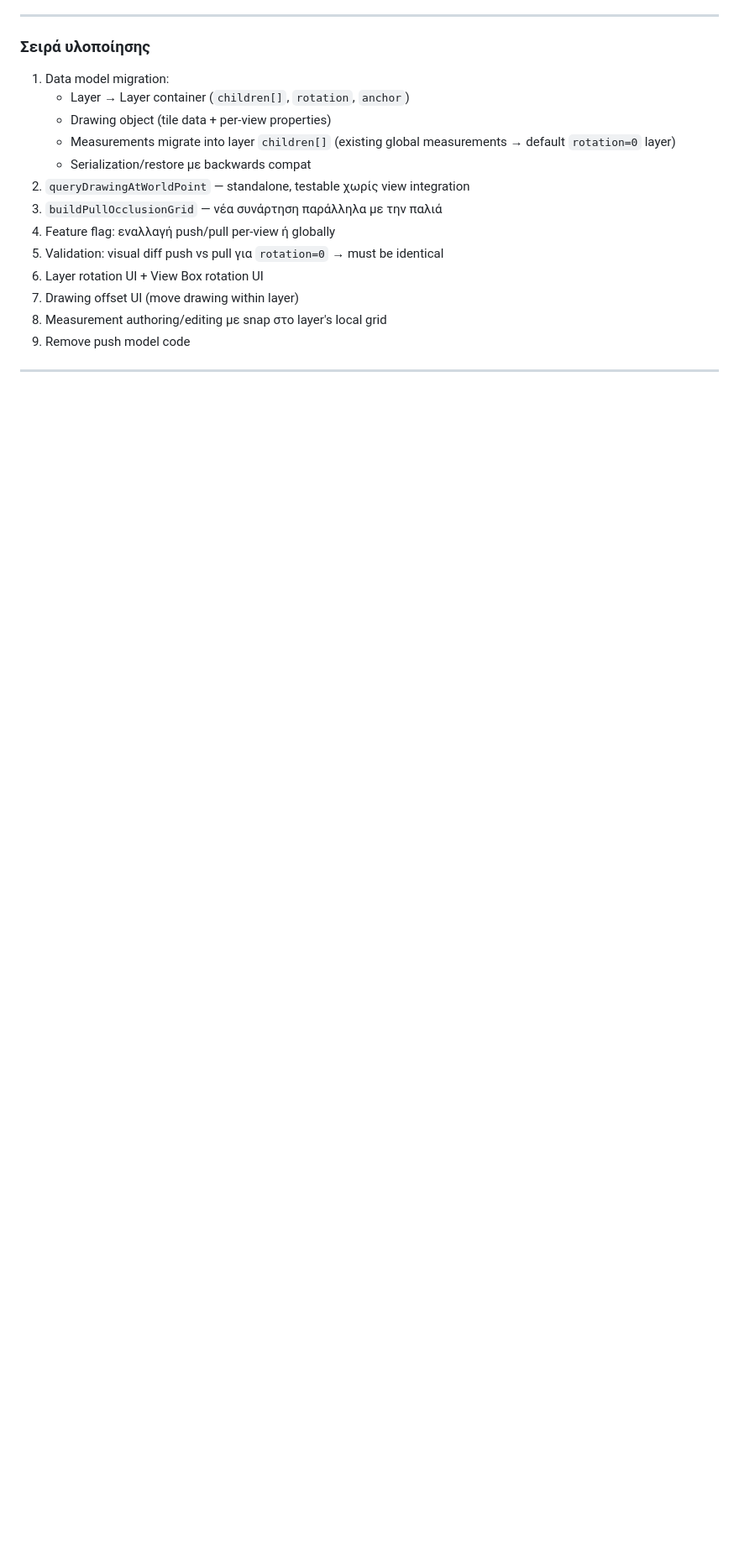
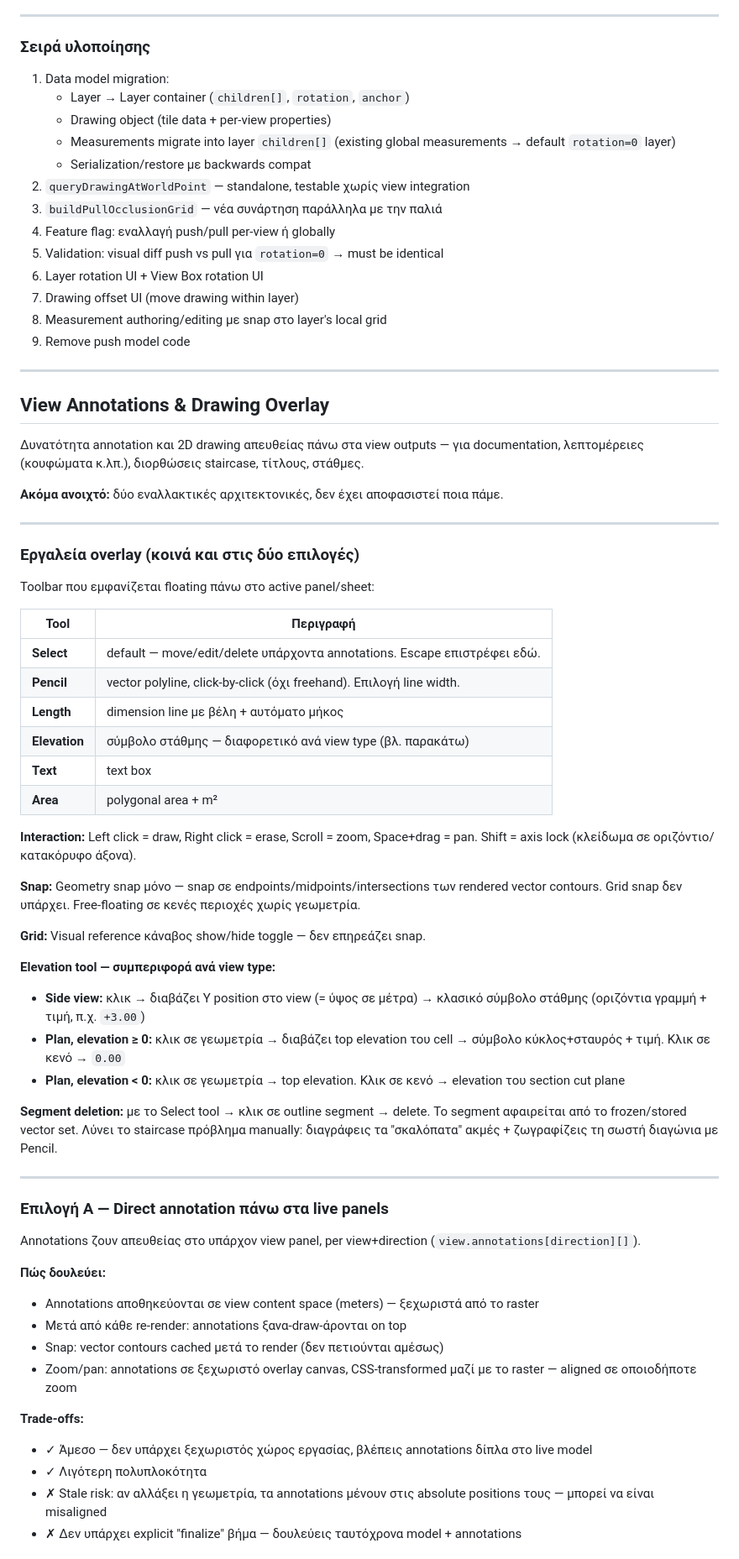
Before and after one commit to ganton91/Test, a Markdown page: TODO.md, the part around one of its changes. Shown at 84% size. GitHub-like rendering; blank space fills up the shorter version.

Commit message:
todo update

```diff
--- a/TODO.md
+++ b/TODO.md
@@ -248,3 +248,55 @@ function queryDrawingAtWorldPoint(layer, drawing, worldX, worldY, worldZ)
 
 ---
 
+## View Annotations & Drawing Overlay
+
+Δυνατότητα annotation και 2D drawing απευθείας πάνω στα view outputs — για documentation, λεπτομέρειες (κουφώματα κ.λπ.), διορθώσεις staircase, τίτλους, στάθμες.
+
+**Ακόμα ανοιχτό:** δύο εναλλακτικές αρχιτεκτονικές, δεν έχει αποφασιστεί ποια πάμε.
+
+---
+
+### Εργαλεία overlay (κοινά και στις δύο επιλογές)
+
+Toolbar που εμφανίζεται floating πάνω στο active panel/sheet:
+
+| Tool | Περιγραφή |
+|---|---|
+| **Select** | default — move/edit/delete υπάρχοντα annotations. Escape επιστρέφει εδώ. |
+| **Pencil** | vector polyline, click-by-click (όχι freehand). Επιλογή line width. |
+| **Length** | dimension line με βέλη + αυτόματο μήκος |
+| **Elevation** | σύμβολο στάθμης — διαφορετικό ανά view type (βλ. παρακάτω) |
+| **Text** | text box |
+| **Area** | polygonal area + m² |
+
+**Interaction:** Left click = draw, Right click = erase, Scroll = zoom, Space+drag = pan. Shift = axis lock (κλείδωμα σε οριζόντιο/κατακόρυφο άξονα).
+
+**Snap:** Geometry snap μόνο — snap σε endpoints/midpoints/intersections των rendered vector contours. Grid snap δεν υπάρχει. Free-floating σε κενές περιοχές χωρίς γεωμετρία.
+
+**Grid:** Visual reference κάναβος show/hide toggle — δεν επηρεάζει snap.
+
+**Elevation tool — συμπεριφορά ανά view type:**
+- **Side view:** κλικ → διαβάζει Y position στο view (= ύψος σε μέτρα) → κλασικό σύμβολο στάθμης (οριζόντια γραμμή + τιμή, π.χ. `+3.00`)
+- **Plan, elevation ≥ 0:** κλικ σε γεωμετρία → διαβάζει top elevation του cell → σύμβολο κύκλος+σταυρός + τιμή. Κλικ σε κενό → `0.00`
+- **Plan, elevation < 0:** κλικ σε γεωμετρία → top elevation. Κλικ σε κενό → elevation του section cut plane
+
+**Segment deletion:** με το Select tool → κλικ σε outline segment → delete. Το segment αφαιρείται από το frozen/stored vector set. Λύνει το staircase πρόβλημα manually: διαγράφεις τα "σκαλόπατα" ακμές + ζωγραφίζεις τη σωστή διαγώνια με Pencil.
+
+---
+
+### Επιλογή Α — Direct annotation πάνω στα live panels
+
+Annotations ζουν απευθείας στο υπάρχον view panel, per view+direction (`view.annotations[direction][]`).
+
+**Πώς δουλεύει:**
+- Annotations αποθηκεύονται σε view content space (meters) — ξεχωριστά από το raster
+- Μετά από κάθε re-render: annotations ξανα-draw-άρονται on top
+- Snap: vector contours cached μετά το render (δεν πετιούνται αμέσως)
+- Zoom/pan: annotations σε ξεχωριστό overlay canvas, CSS-transformed μαζί με το raster — aligned σε οποιοδήποτε zoom
+
+**Trade-offs:**
+- ✓ Άμεσο — δεν υπάρχει ξεχωριστός χώρος εργασίας, βλέπεις annotations δίπλα στο live model
+- ✓ Λιγότερη πολυπλοκότητα
+- ✗ Stale risk: αν αλλάξει η γεωμετρία, τα annotations μένουν στις absolute positions τους — μπορεί να είναι misaligned
+- ✗ Δεν υπάρχει explicit "finalize" βήμα — δουλεύεις ταυτόχρονα model + annotations
+
```
Also changed, not shown: other parts of TODO.md (+40 -0 lines).
